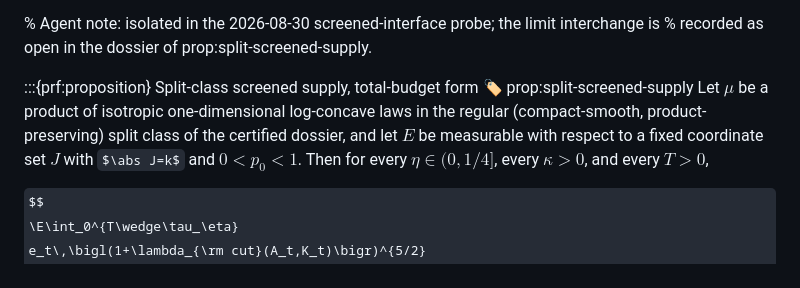
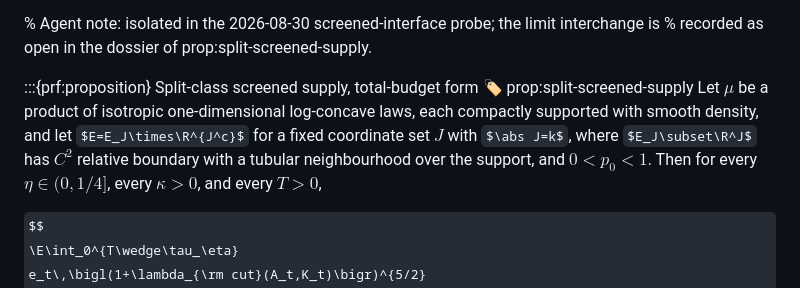
Before and after one commit to human-ai-mathematics/kls-conjecture-search, a Markdown page: modules/27-eldan-open-targets.md, the part around the change. Rendered like a GitHub page; some formulas as TeX source.

```diff
--- a/modules/27-eldan-open-targets.md
+++ b/modules/27-eldan-open-targets.md
@@ -97,7 +97,7 @@ A possible replacement interface, screened by the source, charges the weighted e
 
 :::{prf:proposition} Split-class screened supply, total-budget form
 :label: prop:split-screened-supply
-Let $\mu$ be a product of isotropic one-dimensional log-concave laws in the regular (compact-smooth, product-preserving) split class of the certified dossier, and let $E$ be measurable with respect to a fixed coordinate set $J$ with $\abs J=k$ and $0<p_0<1$. Then for every $\eta\in(0,1/4]$, every $\kappa>0$, and every $T>0$,
+Let $\mu$ be a product of isotropic one-dimensional log-concave laws, each compactly supported with smooth density, and let $E=E_J\times\R^{J^c}$ for a fixed coordinate set $J$ with $\abs J=k$, where $E_J\subset\R^J$ has $C^2$ relative boundary with a tubular neighbourhood over the support, and $0<p_0<1$. Then for every $\eta\in(0,1/4]$, every $\kappa>0$, and every $T>0$,
 
 $$
 \E\int_0^{T\wedge\tau_\eta}
```
Also changed, not shown: research/explorations/2026-09-30-migration-v0.3.0.md (+14 -12 lines), research/reviews/2026-08-30-prop-split-screened-supply-proof-review.md (+1 -1 lines).
